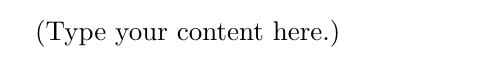
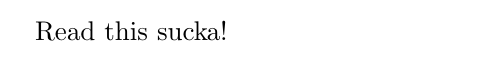
Before and after one commit to menomaths/Overleaf1, a LaTeX document (main.tex): part of the page, cut at the place of the change. Compiled offline with pdfLaTeX.

Commit message:
I changed main.tex

```diff
--- a/main.tex
+++ b/main.tex
@@ -1,5 +1,5 @@
 \documentclass{article}
 \usepackage[utf8]{inputenc}
 \begin{document}
-(Type your content here.)
+Read this sucka!
 \end{document}
```
